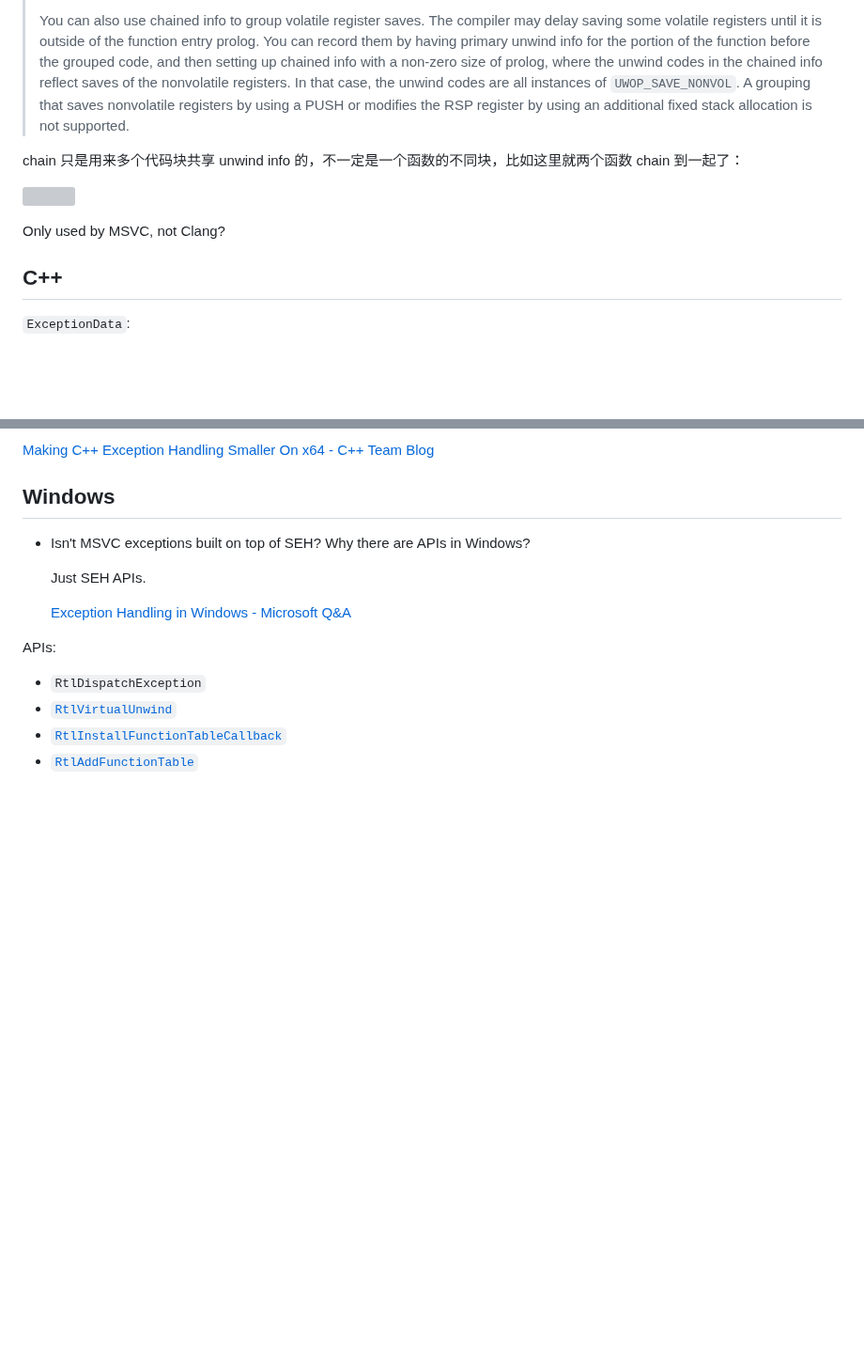
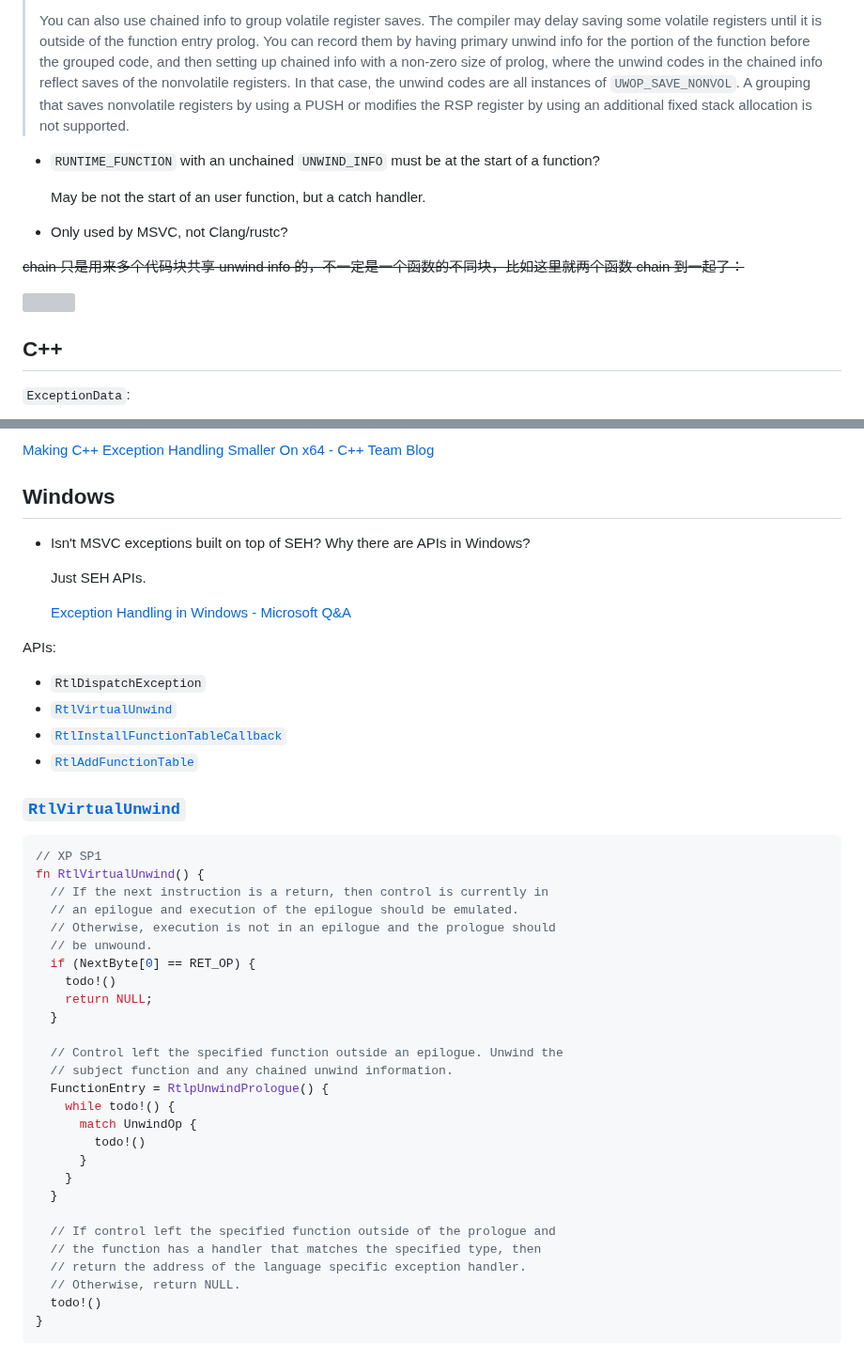
Before and after one commit to Chaoses-Ib/FormalLanguages, a Markdown page: Program/Exceptions/SEH.md, 2 parts joined by grey strips. Shown at 94% size. Drawn GitHub-style; blank space fills up the shorter version; grey boxes are pictures that could not be loaded.

Commit message:
Program: Exceptions: SEH: Update chained unwind info

````diff
--- a/Program/Exceptions/SEH.md
+++ b/Program/Exceptions/SEH.md
@@ -161,11 +161,19 @@ typedef struct _UNWIND_INFO {
 >
 > You can also use chained info to group volatile register saves. The compiler may delay saving some volatile registers until it is outside of the function entry prolog. You can record them by having primary unwind info for the portion of the function before the grouped code, and then setting up chained info with a non-zero size of prolog, where the unwind codes in the chained info reflect saves of the nonvolatile registers. In that case, the unwind codes are all instances of `UWOP_SAVE_NONVOL`. A grouping that saves nonvolatile registers by using a PUSH or modifies the RSP register by using an additional fixed stack allocation is not supported.
 
+- `RUNTIME_FUNCTION` with an unchained `UNWIND_INFO` must be at the start of a function?
+
+  May be not the start of an user function, but a catch handler.
+
+- Only used by MSVC, not Clang/rustc?
+
+<del>
+
 chain 只是用来多个代码块共享 unwind info 的，不一定是一个函数的不同块，比如这里就两个函数 chain 到一起了：
 
 ![](images/SEH/chain.png)
 
-Only used by MSVC, not Clang?
+</del>
 
 ## C++
 `ExceptionData`:
@@ -220,2 +228,33 @@ APIs:
 - [`RtlInstallFunctionTableCallback`](https://learn.microsoft.com/en-us/windows/win32/api/winnt/nf-winnt-rtlinstallfunctiontablecallback)
 - [`RtlAddFunctionTable`](https://learn.microsoft.com/en-us/windows/win32/api/winnt/nf-winnt-rtladdfunctiontable)
+
+### [`RtlVirtualUnwind`](https://learn.microsoft.com/en-us/windows/win32/api/winnt/nf-winnt-rtlvirtualunwind)
+```rust
+// XP SP1
+fn RtlVirtualUnwind() {
+  // If the next instruction is a return, then control is currently in
+  // an epilogue and execution of the epilogue should be emulated.
+  // Otherwise, execution is not in an epilogue and the prologue should
+  // be unwound.
+  if (NextByte[0] == RET_OP) {
+    todo!()
+    return NULL;
+  }
+
+  // Control left the specified function outside an epilogue. Unwind the
+  // subject function and any chained unwind information.
+  FunctionEntry = RtlpUnwindPrologue() {
+    while todo!() {
+      match UnwindOp {
+        todo!()
+      }
+    }
+  }
+
+  // If control left the specified function outside of the prologue and
+  // the function has a handler that matches the specified type, then
+  // return the address of the language specific exception handler.
+  // Otherwise, return NULL.
+  todo!()
+}
+```
````
Also changed, not shown: other parts of Program/Exceptions/SEH.md (+1 -1 lines).
